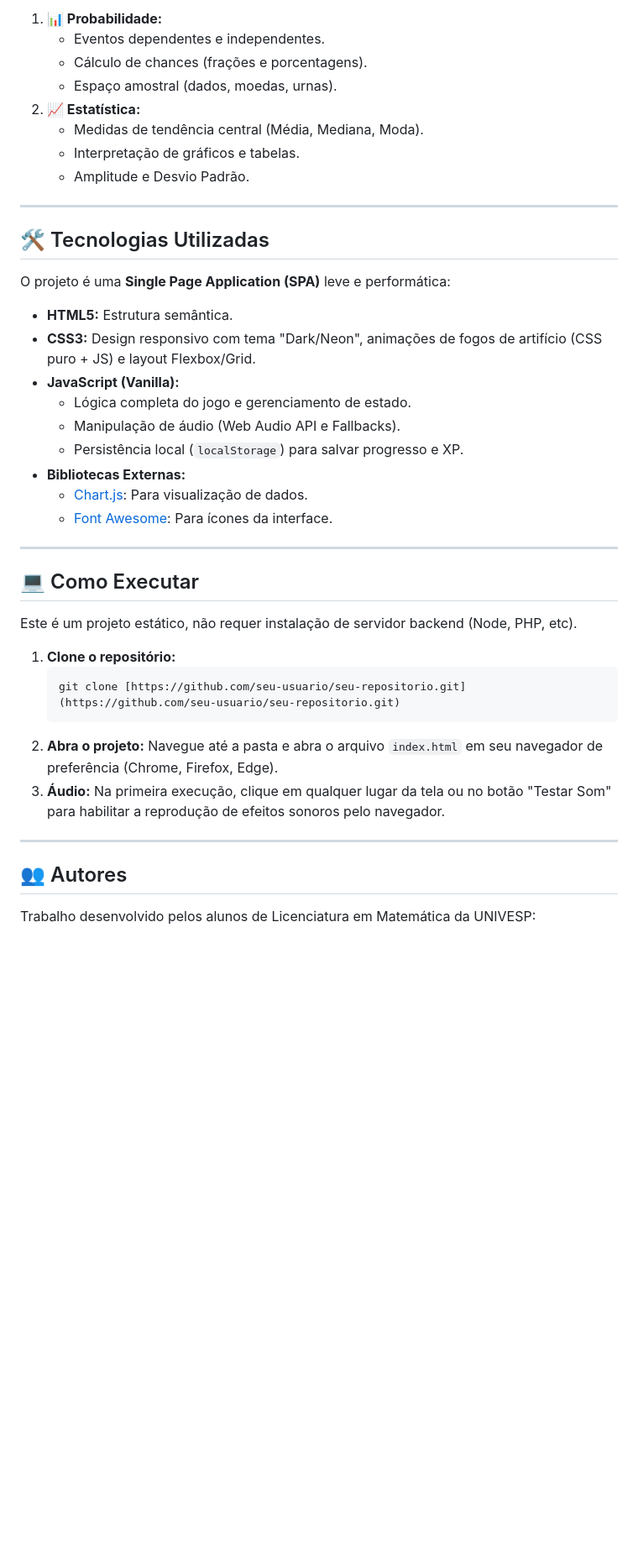
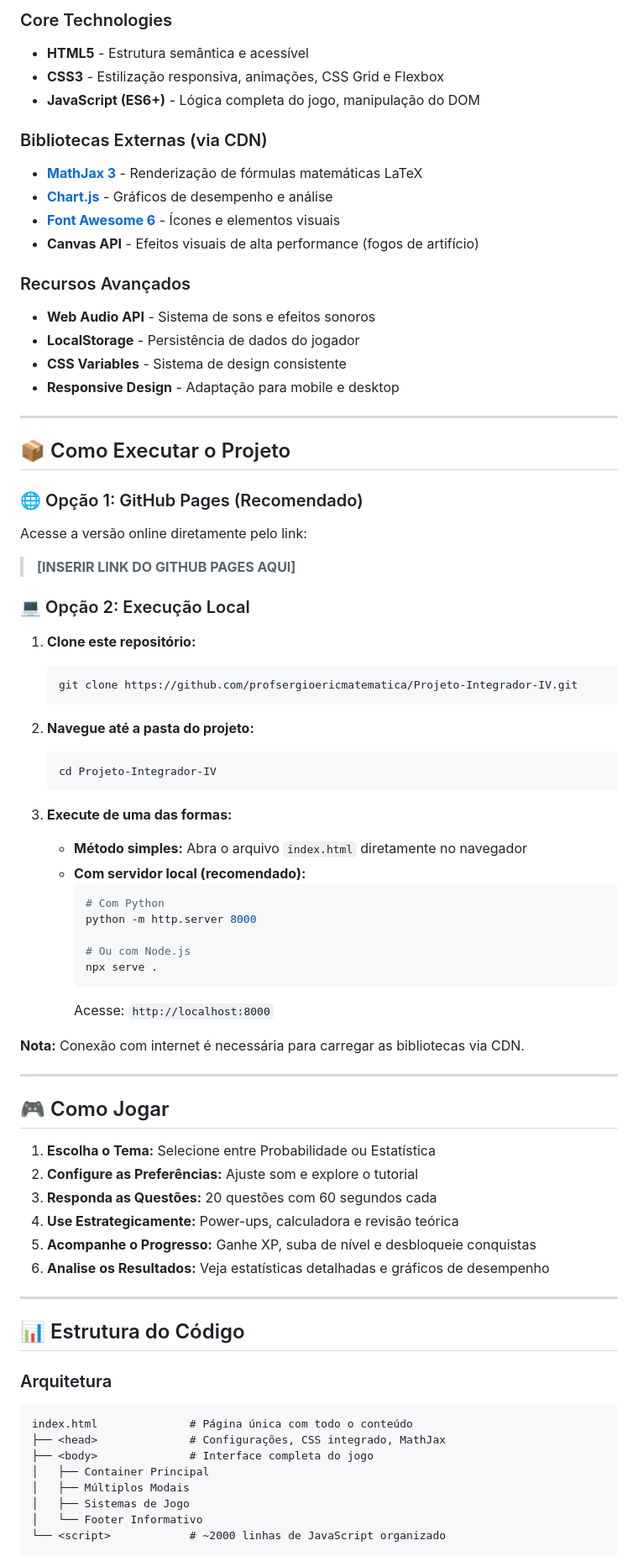
Before and after one commit to profsergioericmatematica/Projeto-Integrador-IV, a Markdown page: README.md, the part around one of its changes. Shown at 84% size. Rendered like a GitHub page; blank space fills up the shorter version.

````diff
--- a/README.md
+++ b/README.md
@@ -40,47 +52,78 @@ O jogo foca nas unidades temáticas essenciais para o 9º ano, conforme a BNCC:
 
-1.  **📊 Probabilidade:**
-    * Eventos dependentes e independentes.
-    * Cálculo de chances (frações e porcentagens).
-    * Espaço amostral (dados, moedas, urnas).
-2.  **📈 Estatística:**
-    * Medidas de tendência central (Média, Mediana, Moda).
-    * Interpretação de gráficos e tabelas.
-    * Amplitude e Desvio Padrão.
+### Core Technologies
+- **HTML5** - Estrutura semântica e acessível
+- **CSS3** - Estilização responsiva, animações, CSS Grid e Flexbox
+- **JavaScript (ES6+)** - Lógica completa do jogo, manipulação do DOM
+
+### Bibliotecas Externas (via CDN)
+- **[MathJax 3](https://www.mathjax.org/)** - Renderização de fórmulas matemáticas LaTeX
+- **[Chart.js](https://www.chartjs.org/)** - Gráficos de desempenho e análise
+- **[Font Awesome 6](https://fontawesome.com/)** - Ícones e elementos visuais
+- **Canvas API** - Efeitos visuais de alta performance (fogos de artifício)
+
+### Recursos Avançados
+- **Web Audio API** - Sistema de sons e efeitos sonoros
+- **LocalStorage** - Persistência de dados do jogador
+- **CSS Variables** - Sistema de design consistente
+- **Responsive Design** - Adaptação para mobile e desktop
 
 ---
 
-## 🛠️ Tecnologias Utilizadas
+## 📦 Como Executar o Projeto
 
-O projeto é uma **Single Page Application (SPA)** leve e performática:
+### 🌐 Opção 1: GitHub Pages (Recomendado)
+Acesse a versão online diretamente pelo link:
+> **[INSERIR LINK DO GITHUB PAGES AQUI]**
 
-* **HTML5:** Estrutura semântica.
-* **CSS3:** Design responsivo com tema "Dark/Neon", animações de fogos de artifício (CSS puro + JS) e layout Flexbox/Grid.
-* **JavaScript (Vanilla):**
-    * Lógica completa do jogo e gerenciamento de estado.
-    * Manipulação de áudio (Web Audio API e Fallbacks).
-    * Persistência local (`localStorage`) para salvar progresso e XP.
-* **Bibliotecas Externas:**
-    * [Chart.js](https://www.chartjs.org/): Para visualização de dados.
-    * [Font Awesome](https://fontawesome.com/): Para ícones da interface.
+### 💻 Opção 2: Execução Local
+1. **Clone este repositório:**
+   ```bash
+   git clone https://github.com/profsergioericmatematica/Projeto-Integrador-IV.git
+   ```
+
+2. **Navegue até a pasta do projeto:**
+   ```bash
+   cd Projeto-Integrador-IV
+   ```
+
+3. **Execute de uma das formas:**
+   - **Método simples:** Abra o arquivo `index.html` diretamente no navegador
+   - **Com servidor local (recomendado):**
+     ```bash
+     # Com Python
+     python -m http.server 8000
+
+     # Ou com Node.js
+     npx serve .
+     ```
+     Acesse: `http://localhost:8000`
+
+**Nota:** Conexão com internet é necessária para carregar as bibliotecas via CDN.
 
 ---
 
-## 💻 Como Executar
+## 🎮 Como Jogar
 
-Este é um projeto estático, não requer instalação de servidor backend (Node, PHP, etc).
-
-1.  **Clone o repositório:**
-    ```bash
-    git clone [https://github.com/seu-usuario/seu-repositorio.git](https://github.com/seu-usuario/seu-repositorio.git)
-    ```
-2.  **Abra o projeto:**
-    Navegue até a pasta e abra o arquivo `index.html` em seu navegador de preferência (Chrome, Firefox, Edge).
-3.  **Áudio:**
-    Na primeira execução, clique em qualquer lugar da tela ou no botão "Testar Som" para habilitar a reprodução de efeitos sonoros pelo navegador.
+1. **Escolha o Tema:** Selecione entre Probabilidade ou Estatística
+2. **Configure as Preferências:** Ajuste som e explore o tutorial
+3. **Responda as Questões:** 20 questões com 60 segundos cada
+4. **Use Estrategicamente:** Power-ups, calculadora e revisão teórica
+5. **Acompanhe o Progresso:** Ganhe XP, suba de nível e desbloqueie conquistas
+6. **Analise os Resultados:** Veja estatísticas detalhadas e gráficos de desempenho
 
 ---
 
-## 👥 Autores
+## 📊 Estrutura do Código
 
-Trabalho desenvolvido pelos alunos de Licenciatura em Matemática da UNIVESP:
+### Arquitetura
+```
+index.html              # Página única com todo o conteúdo
+├── <head>              # Configurações, CSS integrado, MathJax
+├── <body>              # Interface completa do jogo
+│   ├── Container Principal
+│   ├── Múltiplos Modais
+│   ├── Sistemas de Jogo
+│   └── Footer Informativo
+└── <script>            # ~2000 linhas de JavaScript organizado
+```
 
````
Also changed, not shown: other parts of README.md (+152 -33 lines).
